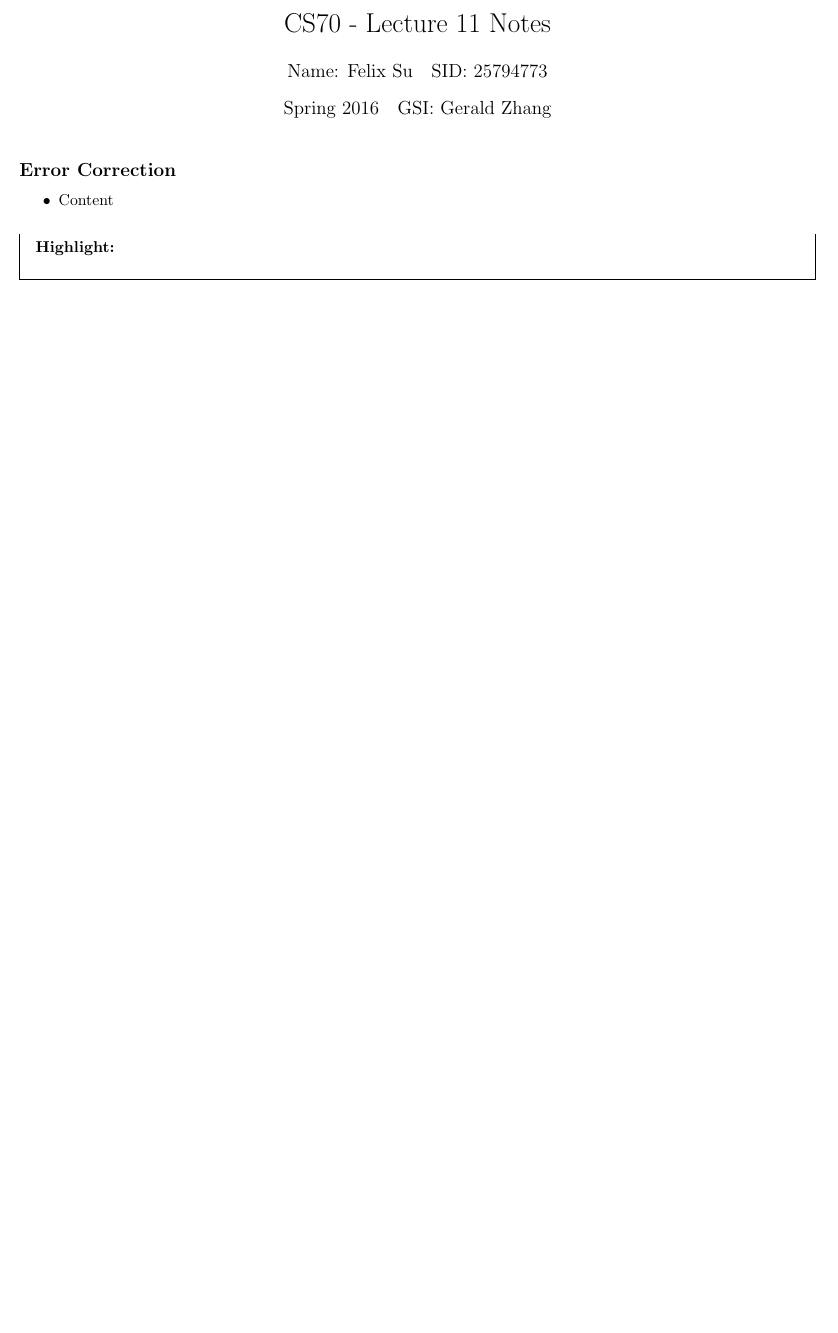
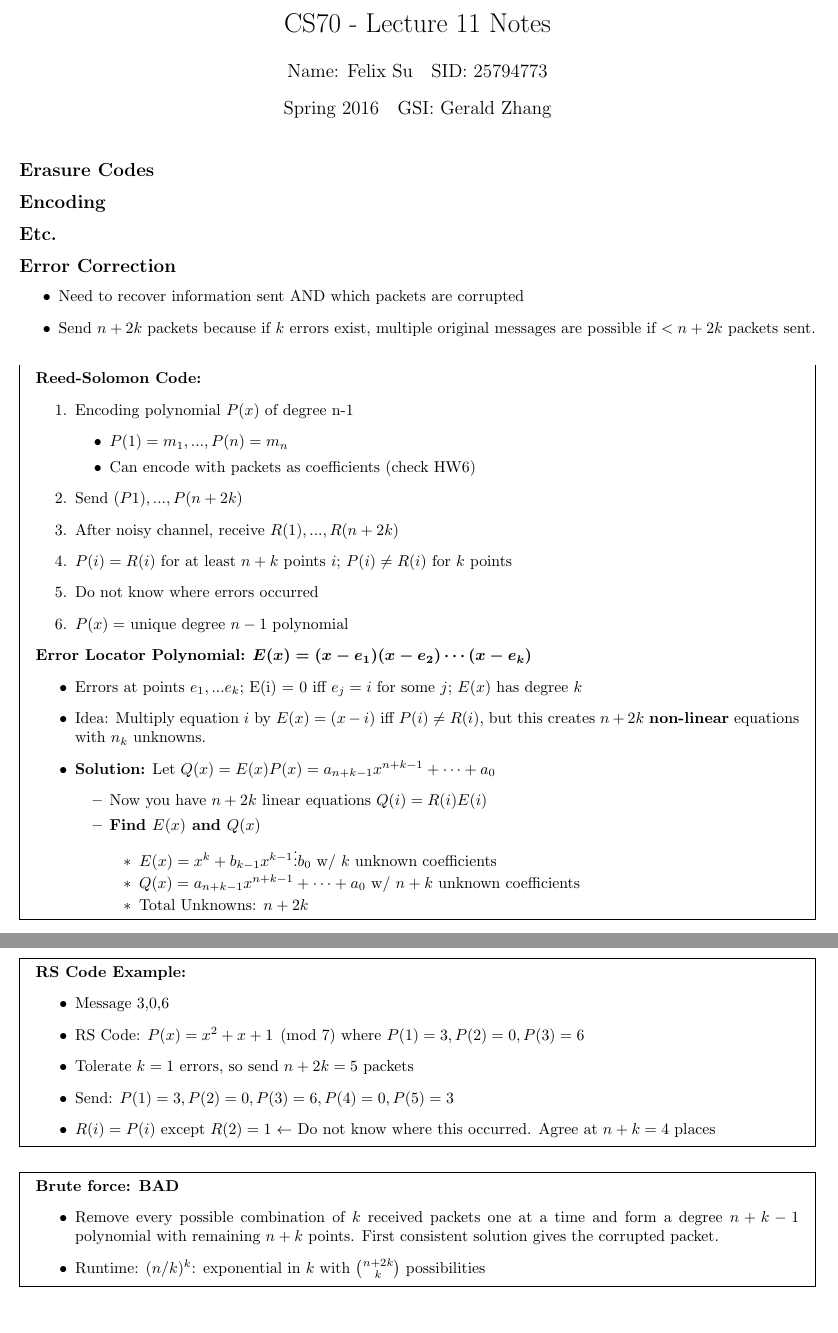
Before and after one commit to felixs8696/sp16-CS70, a LaTeX document (lec-11.tex): part of the page before the commit and two parts of pages 1 and 2 of 2 after it, the two joined at a grey line, cut so that both start at the same text, the shorter picture padded with empty space. Compiled offline with pdfLaTeX.

Commit message:
lec 11 update

```diff
--- a/lec-11.tex
+++ b/lec-11.tex
@@ -7,12 +7,66 @@
 \maketitle
 
 %%%% Topic %%%%
+\subsection*{Erasure Codes}
+%%%% Notes %%%%
+%%%% Topic %%%%
+\subsection*{Encoding}
+%%%% Notes %%%%
+%%%% Topic %%%%
+\subsection*{Etc.}
+%%%% Notes %%%%
+%%%% Topic %%%%
 \subsection*{Error Correction}
 %%%% Notes %%%%
 \begin{itemize}
-\item Content
+\item Need to recover information sent AND which packets are corrupted
+\item Send $n+2k$ packets because if $k$ errors exist, multiple original messages are possible if $< n+2k$ packets sent.
 \end{itemize}
 \begin{mdframed}
-\textbf{Highlight:}\\
+\textbf{Reed-Solomon Code:}
+\begin{enumerate}[1.]
+\item Encoding polynomial $P(x)$ of degree n-1
+    \begin{itemize}
+    \item $P(1) = m_1,..., P(n) = m_n$
+    \item Can encode with packets as coefficients (check HW6)
+    \end{itemize}
+\item Send $(P1), ..., P(n+2k)$
+\item After noisy channel, receive $R(1), ..., R(n+2k)$
+\item $P(i) = R(i)$ for at least $n+k$ points $i$; $P(i) \ne R(i)$ for $k$ points
+\item Do not know where errors occurred
+\item $P(x) =$ unique degree $n-1$ polynomial
+\end{enumerate}
+\textbf{Error Locator Polynomial:} $\boldsymbol{E(x)=(x-e_1)(x-e_2)\cdots(x-e_k)}$
+\begin{itemize}
+\item Errors at points $e_1, ... e_k$; E(i) = 0 iff $e_j = i$ for some $j$; $E(x)$ has degree $k$
+\item Idea: Multiply equation $i$ by $E(x) = (x - i)$ iff $P(i) \ne R(i)$, but this creates $n+2k$ \textbf{non-linear} equations with $n_k$ unknowns.
+\item \textbf{Solution:} Let $Q(x) = E(x)P(x) = a_{n+k-1}x^{n+k-1} + \cdots + a_0$
+    \begin{itemize}
+    \item Now you have $n+2k$ linear equations $Q(i) = R(i)E(i)$
+    \item \textbf{Find $E(x)$ and $Q(x)$}
+        \begin{itemize}
+            \item $E(x) = x^k+b_{k-1}x^{k-1}\vdots b_0$ w/ $k$ unknown coefficients
+            \item $Q(x) = a_{n+k-1}x^{n+k-1} + \cdots + a_0$ w/ $n+k$ unknown coefficients
+            \item Total Unknowns: $n+2k$
+        \end{itemize}
+    \end{itemize}
+\end{itemize}
+\end{mdframed}
+\begin{mdframed}
+\textbf{RS Code Example:}
+\begin{itemize}
+\item Message 3,0,6
+\item RS Code: $P(x) = x^2 + x + 1 \pmod{7}$ where $P(1) = 3, P(2) = 0, P(3) = 6$
+\item Tolerate $k = 1$ errors, so send $n+2k = 5$ packets
+\item Send: $P(1) = 3, P(2) = 0, P(3) = 6, P(4) = 0, P(5) = 3$
+\item $R(i) = P(i)$ except $R(2) = 1$ $\leftarrow$ Do not know where this occurred. Agree at $n+k = 4$ places
+\end{itemize}
+\end{mdframed}
+\begin{mdframed}
+\textbf{Brute force: BAD}
+\begin{itemize}
+\item Remove every possible combination of $k$ received packets one at a time and form a degree $n+k-1$ polynomial with remaining $n+k$ points. First consistent solution gives the corrupted packet.
+\item Runtime: $(n/k)^k$: exponential in $k$ with $\binom{n+2k}{k}$ possibilities
+\end{itemize}
 \end{mdframed}
 \end{document}
```
